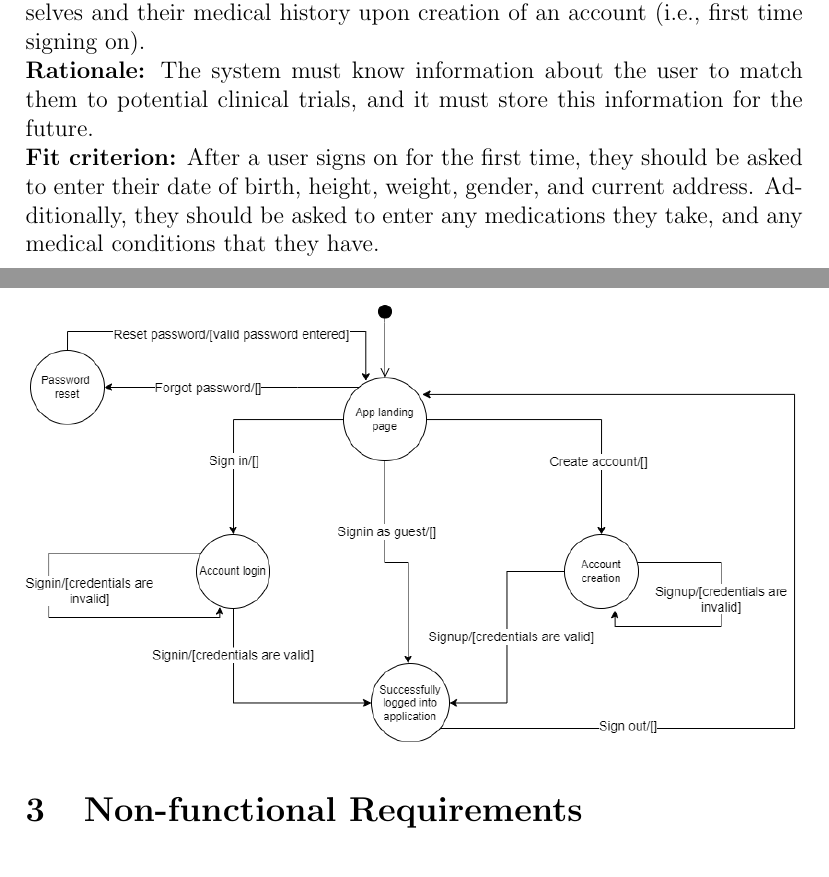
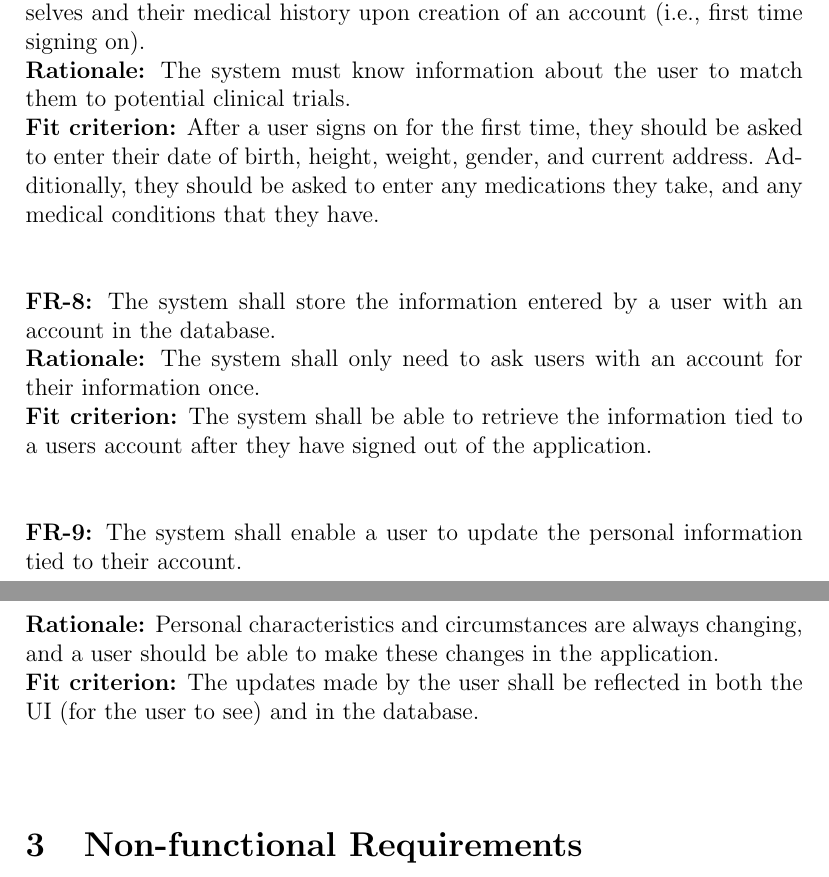
Before and after one commit to davimang/REACH, a LaTeX document (docs/SRS/SRS.tex): two parts of pages 6 and 7 of 14 before the commit and two parts of pages 7 and 8 of 14 after it, joined at a grey line, cut so that both start at the same text. Compiled offline with pdfLaTeX.

Commit message:
Add more FRs for data storage

```diff
--- a/docs/SRS/SRS.tex
+++ b/docs/SRS/SRS.tex
@@ -142,16 +142,15 @@ The system shall send the user an email (to the email tied to the account they a
 create a new password. The user should be logged into their account upon entering a new, valid password.\\~\\
 \addtocounter{FR_Counter}{1}
 
+
 \noindent{\textbf{FR-\the\value{FR_Counter}:}}
-The system shall prompt a user to enter information about themselves and their medical history
-upon creation of an account (i.e., first time signing on).\\
+The system shall enable a user to sign out of the application.\\
 \textbf{Rationale:}
-The system must know information about the user to match them to potential clinical trials, and it must store this information for
-the future.\\
+Users should be able to sign out for both security reasons, and practical reasons.\\
 \textbf{Fit criterion:}
-After a user signs on for the first time, they should be asked to enter their date of birth, height, weight, gender, and
-current address. Additionally, they should be asked to enter any medications they take, and any medical conditions that they have.\\~\\
+The system shall return the user to the main landing page upon signing out of their account.\\~\\
 \addtocounter{FR_Counter}{1}
+
 
 \noindent{\textbf{State machine for user login/signup:}}
 \begin{itemize}
@@ -168,6 +167,34 @@ current address. Additionally, they should be asked to enter any medications the
 \begin{figure}[H]
 \includegraphics[width=\textwidth]{Signup_state_machine}
 \end{figure}
+
+
+\noindent{\textbf{FR-\the\value{FR_Counter}:}}
+The system shall prompt a user to enter information about themselves and their medical history
+upon creation of an account (i.e., first time signing on).\\
+\textbf{Rationale:}
+The system must know information about the user to match them to potential clinical trials.\\
+\textbf{Fit criterion:}
+After a user signs on for the first time, they should be asked to enter their date of birth, height, weight, gender, and
+current address. Additionally, they should be asked to enter any medications they take, and any medical conditions that they have.\\~\\
+\addtocounter{FR_Counter}{1}
+
+\noindent{\textbf{FR-\the\value{FR_Counter}:}}
+The system shall store the information entered by a user with an account in the database.\\
+\textbf{Rationale:}
+The system shall only need to ask users with an account for their information once.\\
+\textbf{Fit criterion:}
+The system shall be able to retrieve the information tied to a users account after they have signed out of the application. \\~\\
+\addtocounter{FR_Counter}{1}
+
+
+\noindent{\textbf{FR-\the\value{FR_Counter}:}}
+The system shall enable a user to update the personal information tied to their account.\\
+\textbf{Rationale:}
+Personal characteristics and circumstances are always changing, and a user should be able to make these changes in the application.\\
+\textbf{Fit criterion:}
+The updates made by the user shall be reflected in both the UI (for the user to see) and in the database.\\~\\
+\addtocounter{FR_Counter}{1}
 
 \section{Non-functional Requirements}
 
```
Also changed, not shown: docs/SRS/SRS.pdf, docs/SRS/SRS.tex (2 more changed lines).
